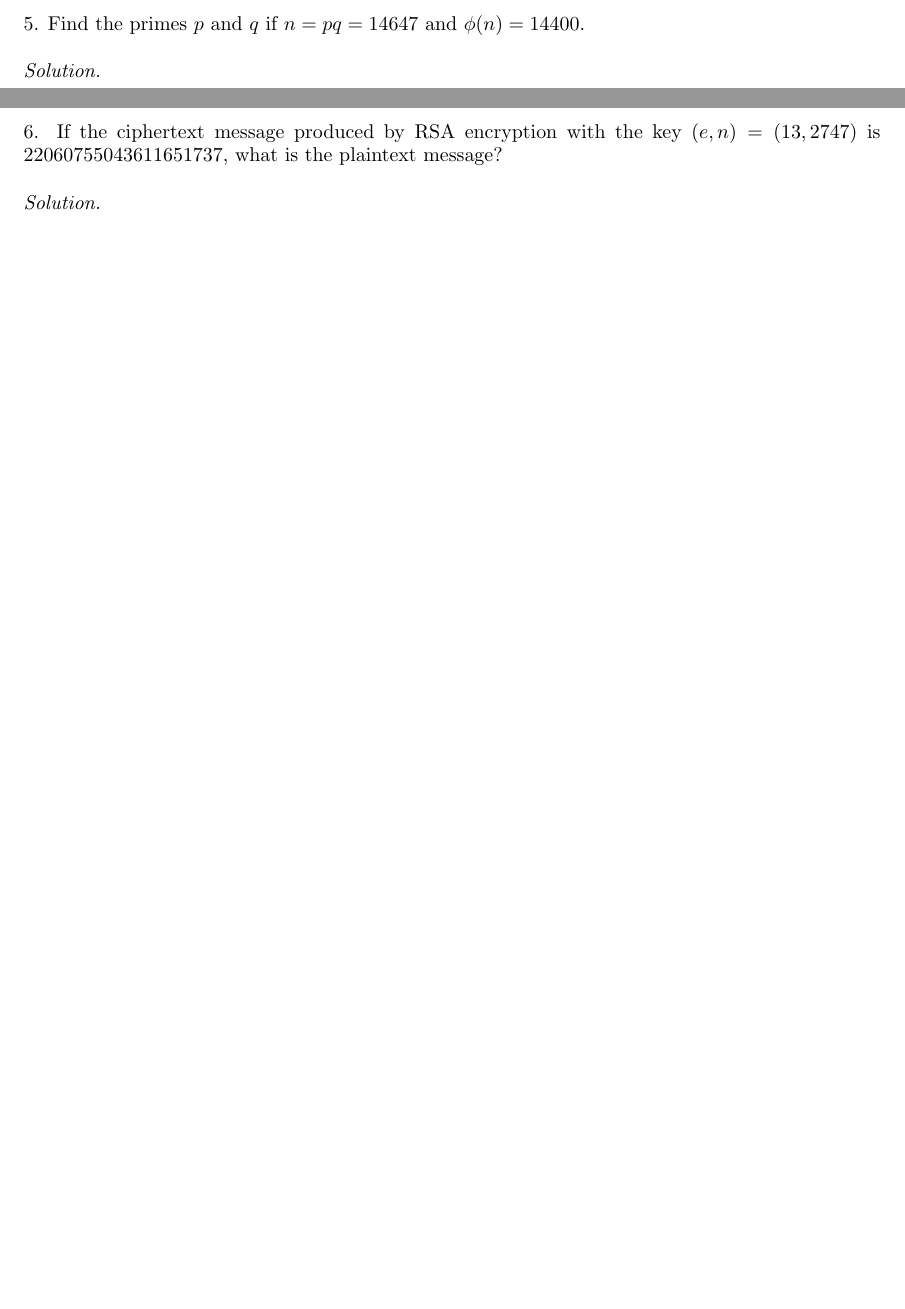
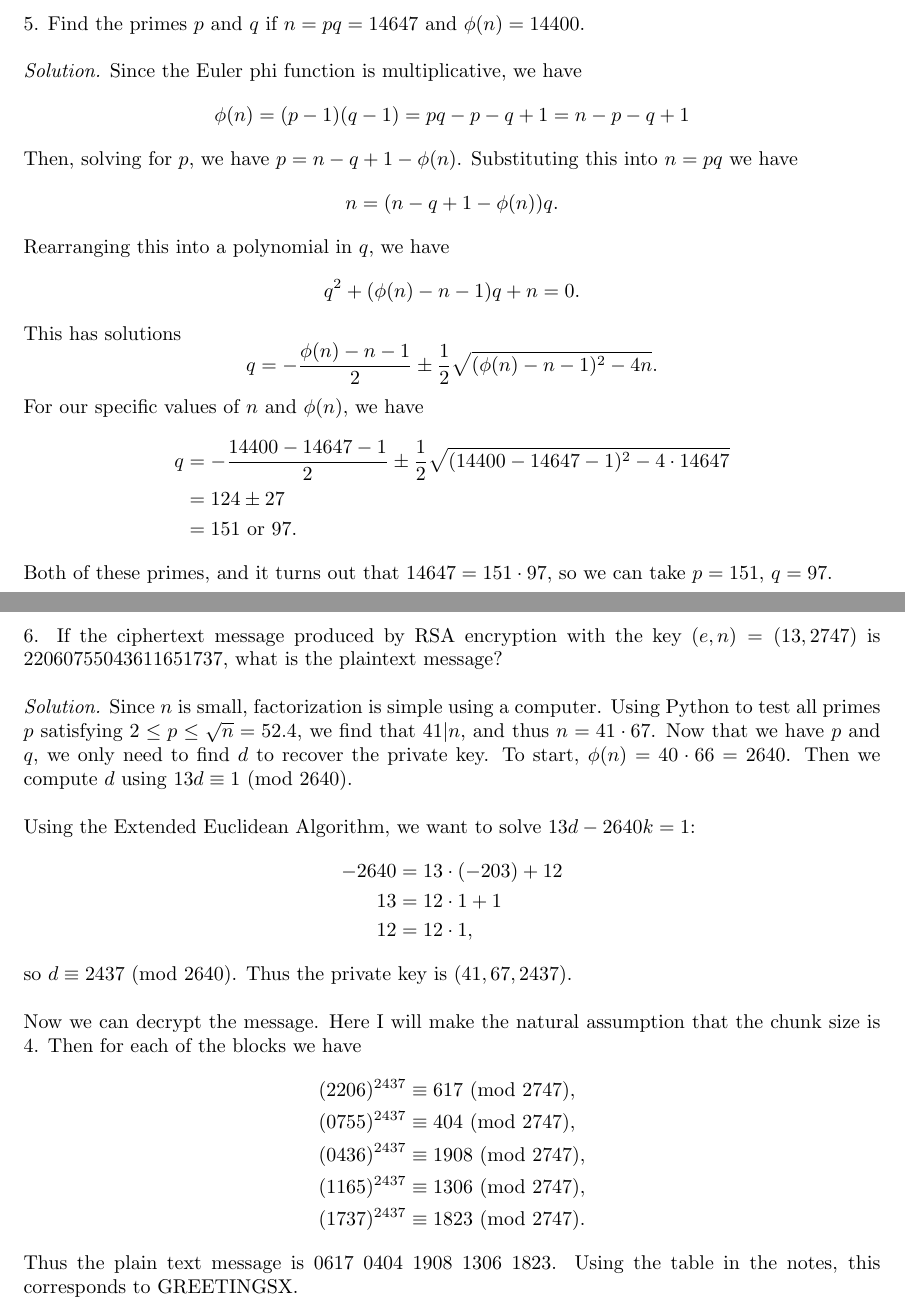
Before and after one commit to mwiens91/342-homework, a LaTeX document (as04/hw.tex): two parts of pages 5 and 6 of 6, joined at a grey line, cut so that both start at the same text, the shorter picture padded with empty space. Compiled offline with pdfLaTeX.

Commit message:
Finish as 04

```diff
--- a/as04/hw.tex
+++ b/as04/hw.tex
@@ -17,6 +17,7 @@
 
 % Operators
 \newcommand{\Mod}[1]{\ (\mathrm{mod}\ #1)}
+\DeclarePairedDelimiter{\ceil}{\lceil}{\rceil}
 
 % Number sets
 \newcommand{\C}{\mathcal{C}}
@@ -154,6 +204,45 @@ divisor of $6994241$.
 5. Find the primes $p$ and $q$ if $n = p q = 14647$ and $\phi(n) = 14400$.
 
 \textit{Solution.}
+Since the Euler phi function is multiplicative, we have
+%
+\begin{equation*}
+    \phi(n) = (p - 1) (q - 1) = p q - p - q + 1 = n - p - q + 1
+\end{equation*}
+%
+Then, solving for $p$, we have $p = n - q + 1 - \phi(n)$. Substituting
+this into $n = p q$ we have
+%
+\begin{equation*}
+    n = (n - q + 1 - \phi(n)) q
+    .
+\end{equation*}
+%
+Rearranging this into a polynomial in $q$, we have
+%
+\begin{equation*}
+    q^2 + (\phi(n) - n - 1) q + n = 0
+    .
+\end{equation*}
+%
+This has solutions
+%
+\begin{equation*}
+    q = - \frac{\phi(n) - n - 1}{2} \pm \frac{1}{2} \sqrt{(\phi(n) - n - 1)^2 - 4 n}
+    .
+\end{equation*}
+%
+For our specific values of $n$ and $\phi(n)$, we have
+%
+\begin{align*}
+    q &= - \frac{14400 - 14647 - 1}{2} \pm \frac{1}{2} \sqrt{(14400 - 14647 - 1)^2 - 4 \cdot 14647} \\
+      &= 124 \pm 27 \\
+      &= 151 \text{ or } 97
+    .
+\end{align*}
+%
+Both of these primes, and it turns out that $14647 = 151 \cdot 97$, so we can take
+$p = 151$, $q = 97$.
 
 \newpage
 
@@ -162,5 +251,37 @@ $(e, n) = (13, 2747)$ is $22060755043611651737$, what is the plaintext
 message?
 
 \textit{Solution.}
+Since $n$ is small, factorization is simple using a computer.
+Using Python to test all primes $p$ satisfying
+$2 \leq p \leq \sqrt{n} = 52.4$, we find that $41 \vert n$, and thus
+$n = 41 \cdot 67$. Now that we have $p$ and $q$, we only need to find
+$d$ to recover the private key. To start, $\phi(n) = 40 \cdot 66 = 2640$.
+Then we compute $d$ using $13 d \equiv 1 \Mod{2640}$.
+
+Using the Extended Euclidean Algorithm, we want to solve $13d - 2640 k = 1$:
+%
+\begin{align*}
+    -2640 &= 13 \cdot (-203) + 12 \\
+    13 &= 12 \cdot 1 + 1\\
+    12 &= 12 \cdot 1
+    ,
+\end{align*}
+%
+so $d \equiv 2437 \Mod{2640}$. Thus the private key is $(41, 67, 2437)$.
+
+Now we can decrypt the message. Here I will make the natural assumption
+that the chunk size is $4$. Then for each of the blocks we have
+%
+\begin{align*}
+    (2206)^{2437} &\equiv 617 \Mod{2747}, \\
+    (0755)^{2437} &\equiv 404 \Mod{2747}, \\
+    (0436)^{2437} &\equiv 1908 \Mod{2747}, \\
+    (1165)^{2437} &\equiv 1306 \Mod{2747}, \\
+    (1737)^{2437} &\equiv 1823 \Mod{2747}
+    .
+\end{align*}
+%
+Thus the plain text message is $0617 \ 0404 \ 1908 \ 1306 \ 1823$. Using
+the table in the notes, this corresponds to GREETINGSX.
 
 \end{document}
```
Also changed, not shown: as04/hw.tex (49 more changed lines).
